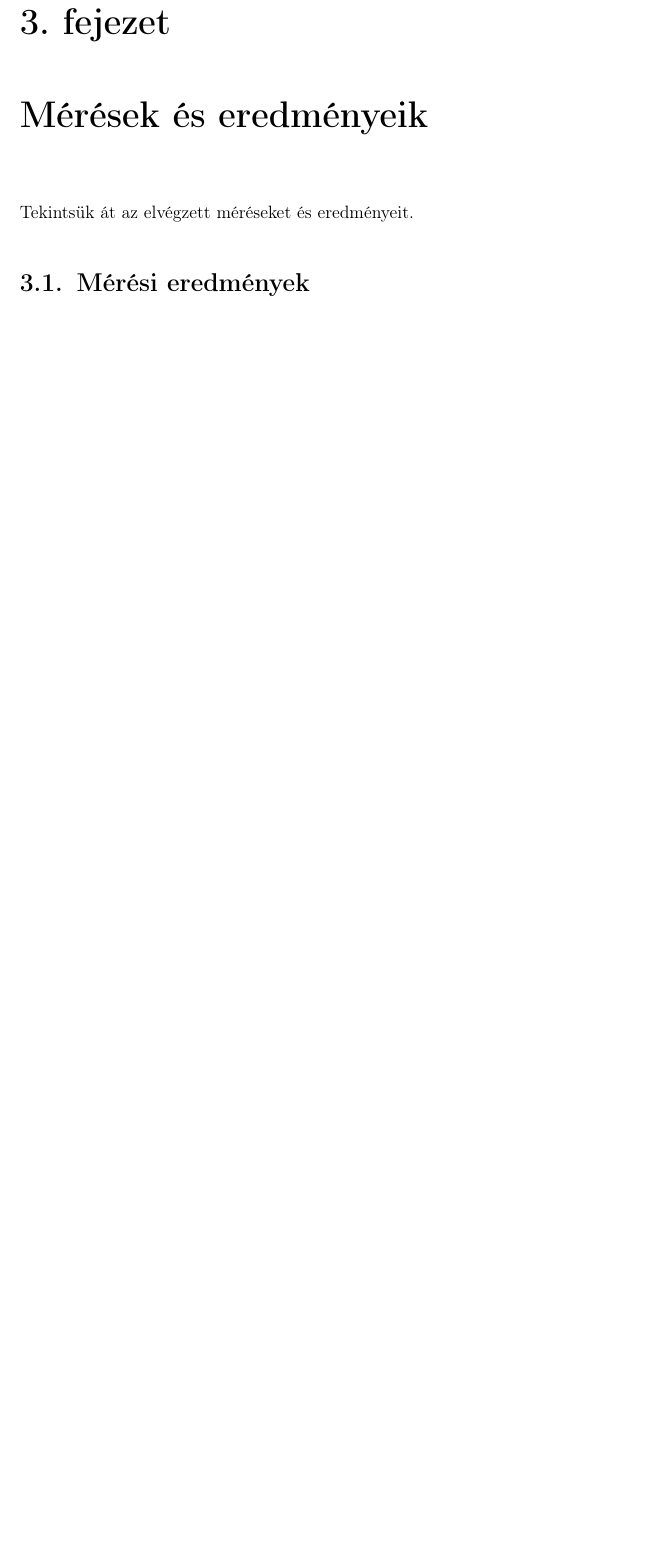
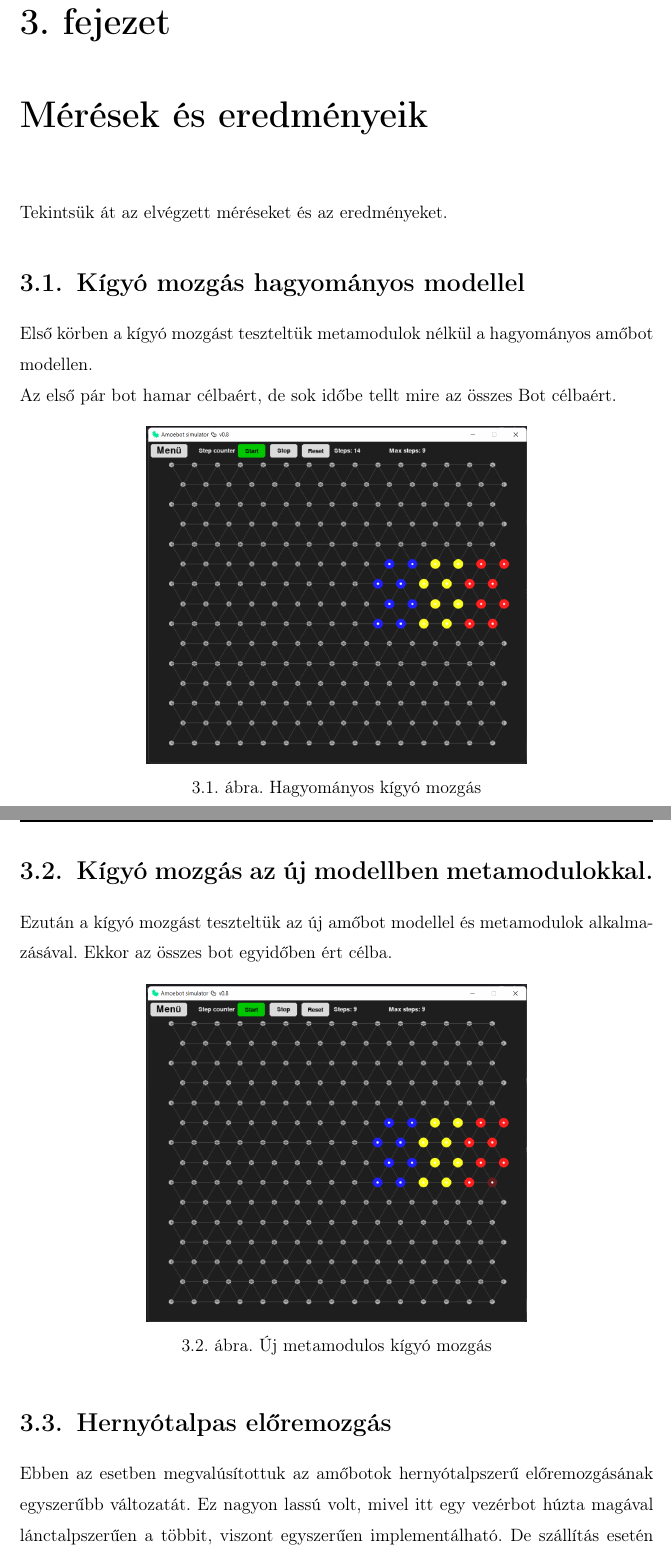
Before and after one commit to SandorBalazsHU/elte-ik-msc-amoebot, a LaTeX thesis (doc_latex/measurement_log.tex): part of page 13 of 13 before the commit and two parts of pages 13 and 14 of 16 after it, the two joined at a grey line, cut so that both start at the same text, the shorter picture padded with empty space. Compiled offline with pdfLaTeX.

Commit message:
Mesurements to LaTex.

```diff
--- a/doc_latex/measurement_log.tex
+++ b/doc_latex/measurement_log.tex
@@ -267,4 +267,29 @@ A Scene osztály felelős a különböző színterek beállításáért, míg a
       \subsection{A Simulation 01 - Az egyszerűbb szimulációk}
 
 \chapter{Mérések és eredményeik}
-  Tekintsük át az elvégzett méréseket és eredményeit.
+  Tekintsük át az elvégzett méréseket és az eredményeket.
+
+  \section{Kígyó mozgás hagyományos modellel}
+    Első körben a kígyó mozgást teszteltük metamodulok nélkül a hagyományos amőbot modellen.
+
+    Az első pár bot hamar célbaért, de sok időbe tellt mire az összes Bot célbaért.
+
+    \begin{figure}[H]
+      \centering
+      \includegraphics[width=0.6\textwidth]{images/mesurements/01_step_snake.png}
+      \caption{Hagyományos kígyó mozgás}
+      \label{fig:01_step_snake}
+    \end{figure}
+
+  \section{Kígyó mozgás az új modellben metamodulokkal.}
+    Ezután a kígyó mozgást teszteltük az új amőbot modellel és metamodulok alkalmazásával. Ekkor az összes bot egyidőben ért célba.
+
+    \begin{figure}[H]
+      \centering
+      \includegraphics[width=0.6\textwidth]{images/mesurements/02_blokk_snake.png}
+      \caption{Új metamodulos kígyó mozgás}
+      \label{fig:02_blokk_snake}
+    \end{figure}
+
+  \section{Hernyótalpas előremozgás}
+    Ebben az esetben megvalúsítottuk az amőbotok hernyótalpszerű előremozgásának egyszerűbb változatát. Ez nagyon lassú volt, mivel itt egy vezérbot húzta magával lánctalpszerűen a többit, viszont egyszerűen implementálható. De szállítás esetén kétségtelenül hatékony lehet, bár a lábas és a kígyózó megoldás gyorsabb volt.
@@ -270,0 +301,2 @@ A Scene osztály felelős a különböző színterek beállításáért, míg a
+      \label{fig:03_rawler}
+    \end{figure}
```
Also changed, not shown: doc_latex/measurement_log.pdf, doc_latex/measurement_log.tex (14 more changed lines).
